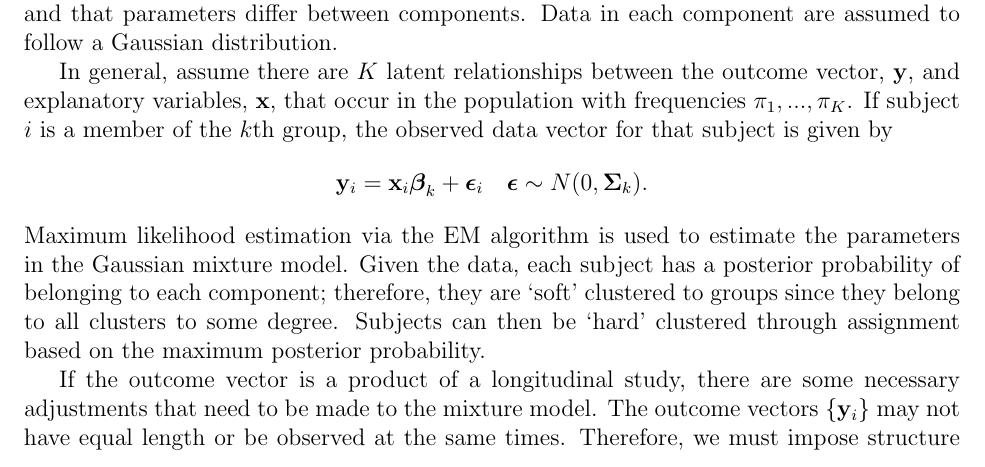
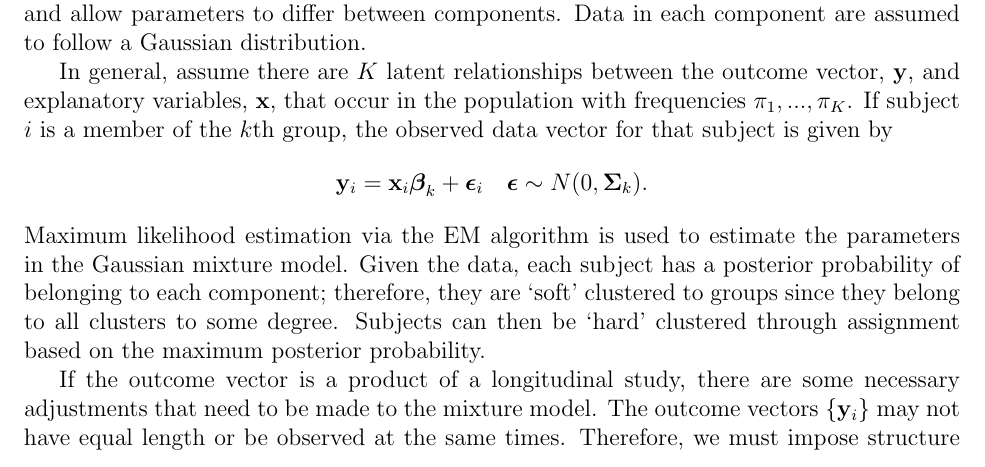
Before and after one commit to bcheggeseth/Thesis, a LaTeX thesis (thesis.tex, which reads Chapter3.tex): part of page 10 of 15, cut so that both start at the same text. Compiled offline with pdfLaTeX.

Commit message:
changes from yesterday

```diff
--- a/Chapter3.tex
+++ b/Chapter3.tex
@@ -65,7 +65,7 @@ Imagine if the shape of the trajectory were correlated with the vertical level w
 Lastly, if baseline factors are related to the cluster membership, the only option is to complete an analysis after the clustering algorithm is complete. One technique is to fit a multinomial logistic regression model for the group labels with baseline factors as the explanatory variables. This analysis automatically assumes that the group labels are known and fixed; it does not take into account the uncertainty in the group memberships and sample variability. Imagine a subject with an outcome measure that puts him/her on the boundary of two groups. A partitioning algorithm puts them in one and only one group without stating any uncertainty in that classification. Therefore, any inference should be done with caution as the standard errors are calculated conditional on cluster labels and do not take into account other sources of uncertainty.
 %%
 \subsection{Finite mixture models}
-In contrast to partition methods, finite mixture models provide a probability framework in which to take into account the uncertainty of group memberships and simultaneously estimate the relationship between baseline factors and groups. Additionally, the model is flexible to accommodate irregular sampling which frequently occurs with longitudinal data. Mixture models are useful in modeling distinct subgroups in the population. An overview of finite mixture models is available in many texts \cite{everitt1981,mclachlan1988,mclachlan2000} and earlier in this thesis. A finite mixture model is a weight sum of component distributions. In this thesis, we assume a parametric form for these distributions and that parameters differ between components. Data in each component are assumed to follow a Gaussian distribution.
+In contrast to partition methods, finite mixture models provide a probability framework in which to take into account the uncertainty of group memberships and simultaneously estimate the relationship between baseline factors and groups. Additionally, the model is flexible to accommodate irregular sampling which frequently occurs with longitudinal data. Mixture models are useful in modeling distinct subgroups in the population. An overview of finite mixture models is available in many texts \cite{everitt1981,mclachlan1988,mclachlan2000} and earlier in this thesis. A finite mixture model is a weight sum of component distributions. In this thesis, we assume a parametric form for these distributions and allow parameters to differ between components. Data in each component are assumed to follow a Gaussian distribution.
 
 In general, assume there are $K$ latent relationships between the outcome vector, $\B y$, and explanatory variables, $\B x$, that occur in the population with frequencies $\pi_{1},...,\pi_{K}$. If subject $i$ is a member of the $k$th group, the observed data vector for that subject is given by
 $$\B y_{i} = \B x_{i}\BS\beta_{k}+\BS\epsilon_{i}\quad \BS\epsilon \sim N(0,\BS\Sigma_{k}).$$
```
